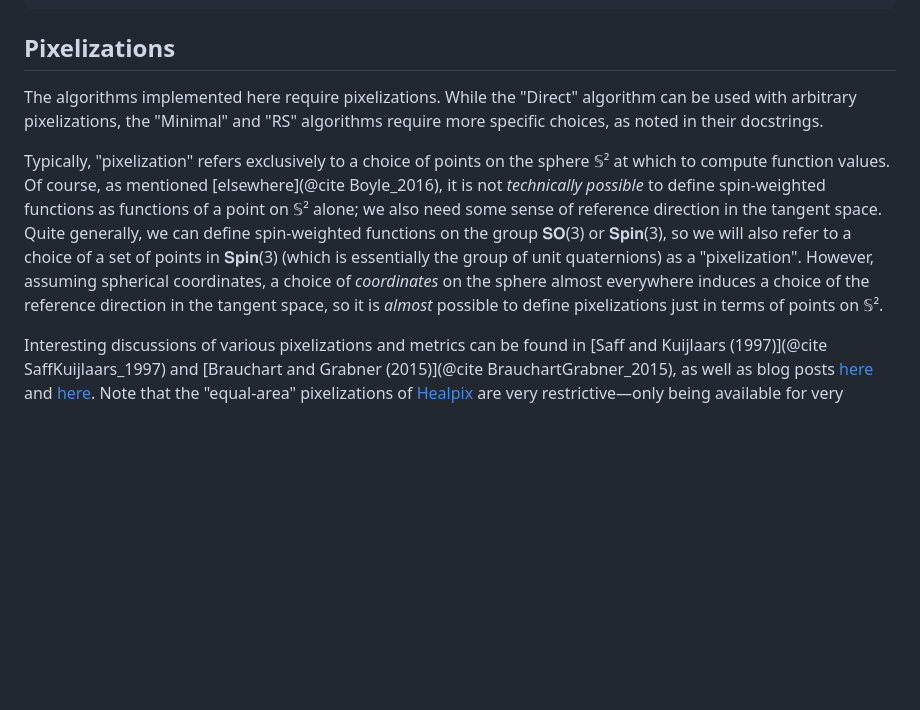
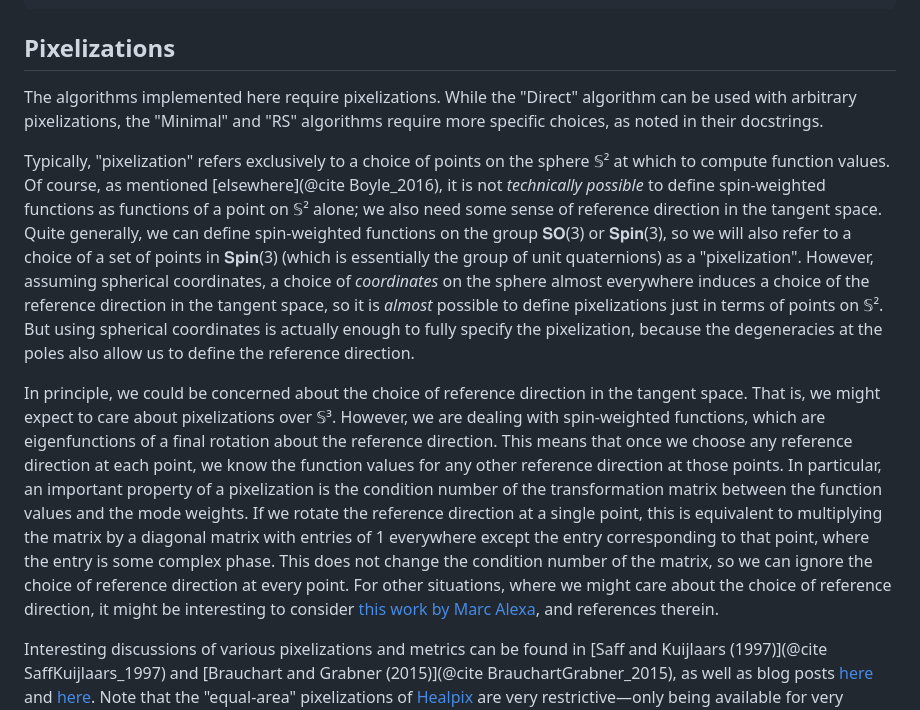
Before and after one commit to moble/SphericalFunctions.jl, a Markdown page: docs/src/transformations.md, the part around the change. Drawn GitHub-style; blank space fills up the shorter version.

Commit message:
Note rationale for only caring about S^2 pixelizations

```diff
--- a/docs/src/transformations.md
+++ b/docs/src/transformations.md
@@ -71,21 +71,46 @@ Pages   = ["ssht.jl", "ssht/direct.jl", "ssht/minimal.jl", "ssht/rs.jl"]
 
 ## Pixelizations
 
-The algorithms implemented here require pixelizations.  While the "Direct"
-algorithm can be used with arbitrary pixelizations, the "Minimal" and "RS"
-algorithms require more specific choices, as noted in their docstrings.
+The algorithms implemented here require pixelizations.  While the
+"Direct" algorithm can be used with arbitrary pixelizations, the
+"Minimal" and "RS" algorithms require more specific choices, as noted
+in their docstrings.
 
-Typically, "pixelization" refers exclusively to a choice of points on the sphere
-𝕊² at which to compute function values.  Of course, as mentioned
-[elsewhere](@cite Boyle_2016), it is not *technically possible* to define
-spin-weighted functions as functions of a point on 𝕊² alone; we also need some
-sense of reference direction in the tangent space.  Quite generally, we can
-define spin-weighted functions on the group 𝐒𝐎(3) or 𝐒𝐩𝐢𝐧(3), so we will
-also refer to a choice of a set of points in 𝐒𝐩𝐢𝐧(3) (which is essentially
-the group of unit quaternions) as a "pixelization".  However, assuming spherical
-coordinates, a choice of *coordinates* on the sphere almost everywhere induces a
-choice of the reference direction in the tangent space, so it is *almost*
-possible to define pixelizations just in terms of points on 𝕊².
+Typically, "pixelization" refers exclusively to a choice of points on
+the sphere 𝕊² at which to compute function values.  Of course, as
+mentioned [elsewhere](@cite Boyle_2016), it is not *technically
+possible* to define spin-weighted functions as functions of a point on
+𝕊² alone; we also need some sense of reference direction in the
+tangent space.  Quite generally, we can define spin-weighted functions
+on the group 𝐒𝐎(3) or 𝐒𝐩𝐢𝐧(3), so we will also refer to a choice
+of a set of points in 𝐒𝐩𝐢𝐧(3) (which is essentially the group of
+unit quaternions) as a "pixelization".  However, assuming spherical
+coordinates, a choice of *coordinates* on the sphere almost everywhere
+induces a choice of the reference direction in the tangent space, so
+it is *almost* possible to define pixelizations just in terms of
+points on 𝕊².  But using spherical coordinates is actually enough to
+fully specify the pixelization, because the degeneracies at the poles
+also allow us to define the reference direction.
+
+In principle, we could be concerned about the choice of reference
+direction in the tangent space.  That is, we might expect to care
+about pixelizations over 𝕊³.  However, we are dealing with
+spin-weighted functions, which are eigenfunctions of a final rotation
+about the reference direction.  This means that once we choose any
+reference direction at each point, we know the function values for any
+other reference direction at those points.  In particular, an
+important property of a pixelization is the condition number of the
+transformation matrix between the function values and the mode
+weights.  If we rotate the reference direction at a single point, this
+is equivalent to multiplying the matrix by a diagonal matrix with
+entries of 1 everywhere except the entry corresponding to that point,
+where the entry is some complex phase.  This does not change the
+condition number of the matrix, so we can ignore the choice of
+reference direction at every point.  For other situations, where we
+might care about the choice of reference direction, it might be
+interesting to consider [this work by Marc
+Alexa](https://github.com/moble/superfibonacci), and references
+therein.
 
 Interesting discussions of various pixelizations and metrics can be
 found in [Saff and Kuijlaars (1997)](@cite SaffKuijlaars_1997) and
```
